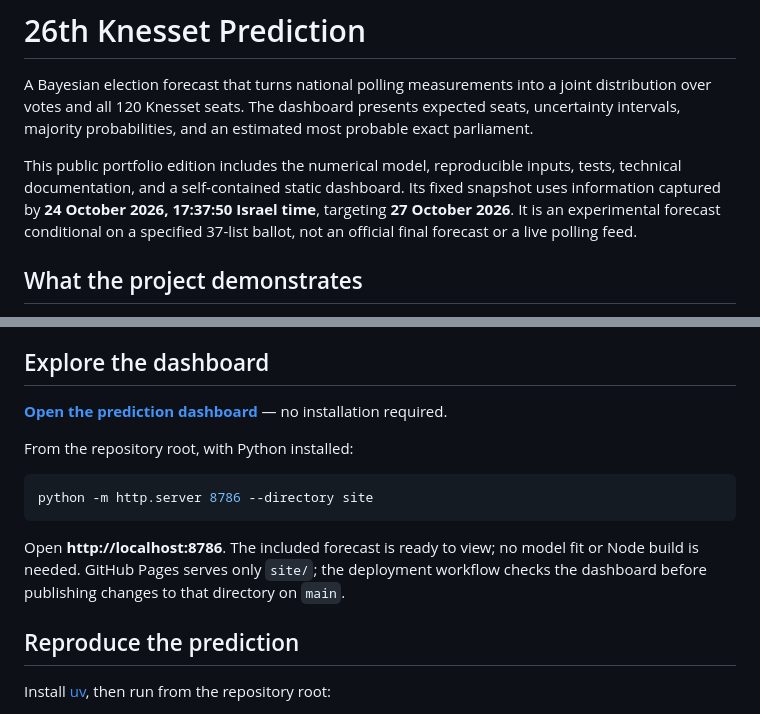
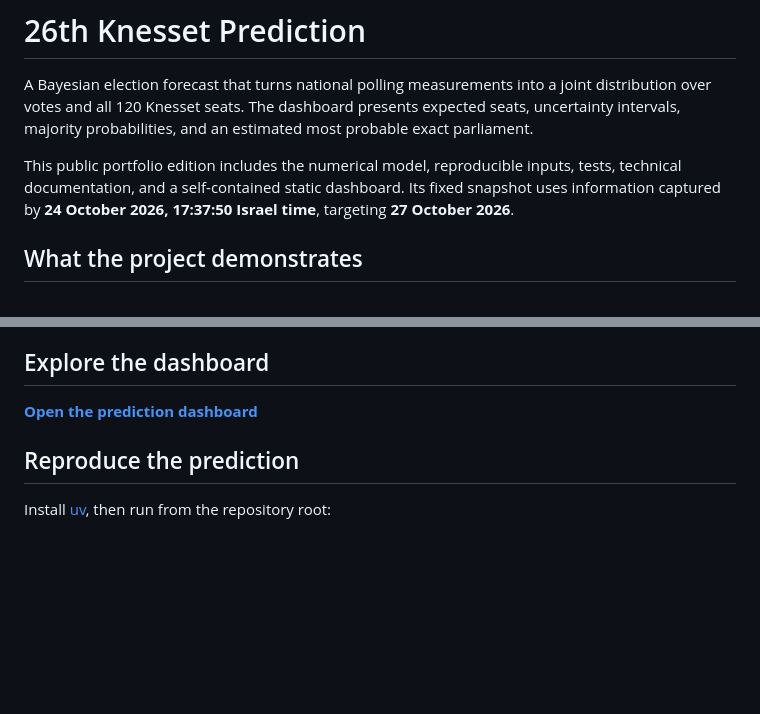
Before and after one commit to Goldreich/26th-knesset-prediction, a Markdown page: README.md, 2 parts joined by grey strips. Rendered like a GitHub page; blank space fills up the shorter version.

Commit message:
Update README to simplify dashboard access instructions
Removed installation instructions for local server and streamlined dashboard access information.

````diff
--- a/README.md
+++ b/README.md
@@ -2,7 +2,7 @@
 
 A Bayesian election forecast that turns national polling measurements into a joint distribution over votes and all 120 Knesset seats. The dashboard presents expected seats, uncertainty intervals, majority probabilities, and an estimated most probable exact parliament.
 
-This public portfolio edition includes the numerical model, reproducible inputs, tests, technical documentation, and a self-contained static dashboard. Its fixed snapshot uses information captured by **24 October 2026, 17:37:50 Israel time**, targeting **27 October 2026**. It is an experimental forecast conditional on a specified 37-list ballot, not an official final forecast or a live polling feed.
+This public portfolio edition includes the numerical model, reproducible inputs, tests, technical documentation, and a self-contained static dashboard. Its fixed snapshot uses information captured by **24 October 2026, 17:37:50 Israel time**, targeting **27 October 2026**.
 
 ## What the project demonstrates
 
@@ -14,15 +14,7 @@ This public portfolio edition includes the numerical model, reproducible inputs,
 
 ## Explore the dashboard
 
-**[Open the prediction dashboard](https://goldreich.github.io/26th-knesset-prediction/)** — no installation required.
-
-From the repository root, with Python installed:
-
-```sh
-python -m http.server 8786 --directory site
-```
-
-Open **http://localhost:8786**. The included forecast is ready to view; no model fit or Node build is needed. GitHub Pages serves only `site/`; the deployment workflow checks the dashboard before publishing changes to that directory on `main`.
+**[Open the prediction dashboard](https://goldreich.github.io/26th-knesset-prediction/)**
 
 ## Reproduce the prediction
 
````
